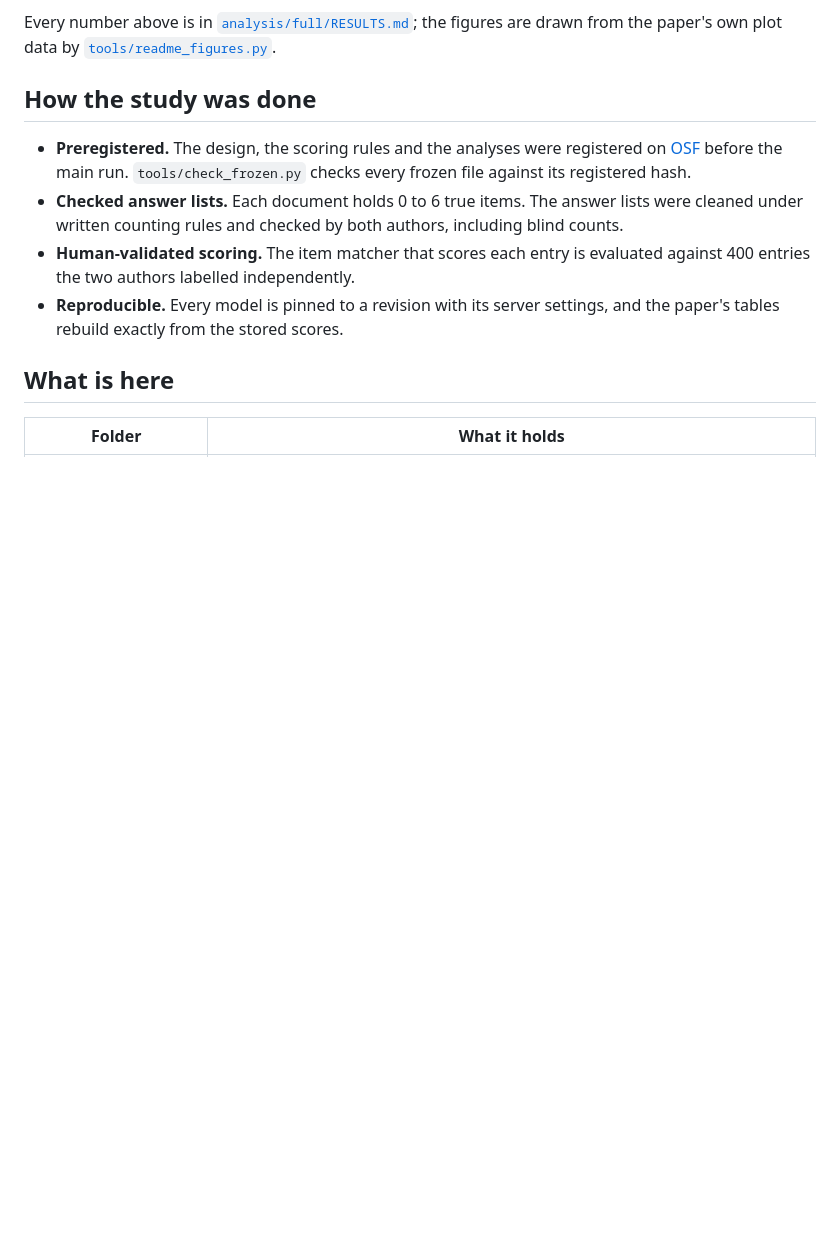
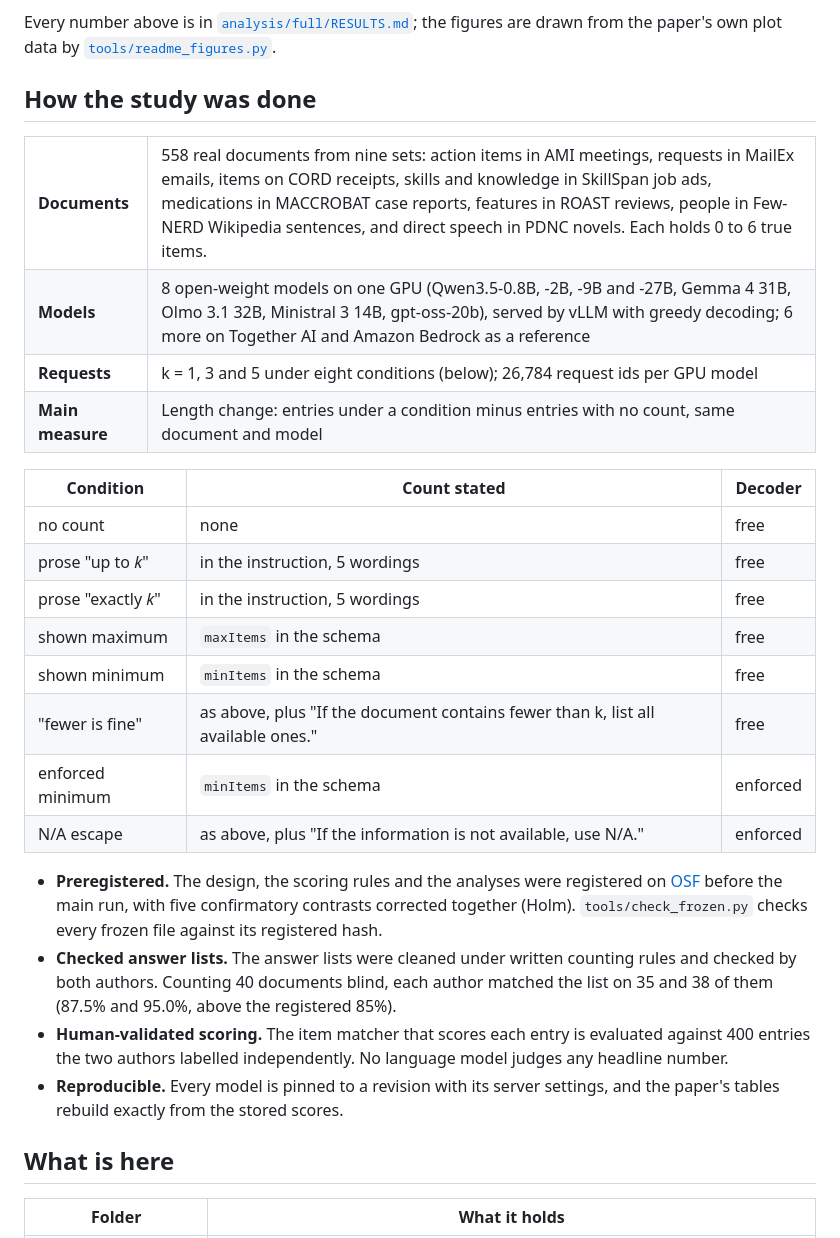
Before and after one commit to AbhishekBarali/padding-to-k, a Markdown page: README.md, the part around the change. Rendered like a GitHub page; blank space fills up the shorter version.

Commit message:
README: study design at a glance and the eight conditions
A summary of documents, models, requests and the main measure, a table of the eight prompt conditions with their exact added lines, and the blind-count agreement and Holm correction in the method bullets.

```diff
--- a/README.md
+++ b/README.md
@@ -117,13 +117,32 @@ from the paper's own plot data by [`tools/readme_figures.py`](tools/readme_figur
 
 ## How the study was done
 
+<table>
+<tr><td><b>Documents</b></td><td>558 real documents from nine sets: action items in AMI meetings, requests in MailEx emails, items on CORD receipts, skills and knowledge in SkillSpan job ads, medications in MACCROBAT case reports, features in ROAST reviews, people in Few-NERD Wikipedia sentences, and direct speech in PDNC novels. Each holds 0 to 6 true items.</td></tr>
+<tr><td><b>Models</b></td><td>8 open-weight models on one GPU (Qwen3.5-0.8B, -2B, -9B and -27B, Gemma 4 31B, Olmo 3.1 32B, Ministral 3 14B, gpt-oss-20b), served by vLLM with greedy decoding; 6 more on Together AI and Amazon Bedrock as a reference</td></tr>
+<tr><td><b>Requests</b></td><td>k = 1, 3 and 5 under eight conditions (below); 26,784 request ids per GPU model</td></tr>
+<tr><td><b>Main measure</b></td><td>Length change: entries under a condition minus entries with no count, same document and model</td></tr>
+</table>
+
+| Condition | Count stated | Decoder |
+|---|---|---|
+| no count | none | free |
+| prose "up to *k*" | in the instruction, 5 wordings | free |
+| prose "exactly *k*" | in the instruction, 5 wordings | free |
+| shown maximum | `maxItems` in the schema | free |
+| shown minimum | `minItems` in the schema | free |
+| "fewer is fine" | as above, plus "If the document contains fewer than k, list all available ones." | free |
+| enforced minimum | `minItems` in the schema | enforced |
+| N/A escape | as above, plus "If the information is not available, use N/A." | enforced |
+
 - **Preregistered.** The design, the scoring rules and the analyses were registered on
-  [OSF](https://osf.io/e4r9f) before the main run. `tools/check_frozen.py` checks every frozen file
-  against its registered hash.
-- **Checked answer lists.** Each document holds 0 to 6 true items. The answer lists were cleaned under
-  written counting rules and checked by both authors, including blind counts.
+  [OSF](https://osf.io/e4r9f) before the main run, with five confirmatory contrasts corrected together
+  (Holm). `tools/check_frozen.py` checks every frozen file against its registered hash.
+- **Checked answer lists.** The answer lists were cleaned under written counting rules and checked by
+  both authors. Counting 40 documents blind, each author matched the list on 35 and 38 of them (87.5% and
+  95.0%, above the registered 85%).
 - **Human-validated scoring.** The item matcher that scores each entry is evaluated against 400 entries
-  the two authors labelled independently.
+  the two authors labelled independently. No language model judges any headline number.
 - **Reproducible.** Every model is pinned to a revision with its server settings, and the paper's tables
   rebuild exactly from the stored scores.
 
```
